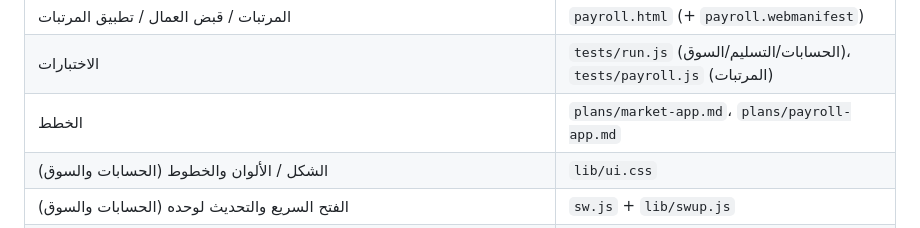
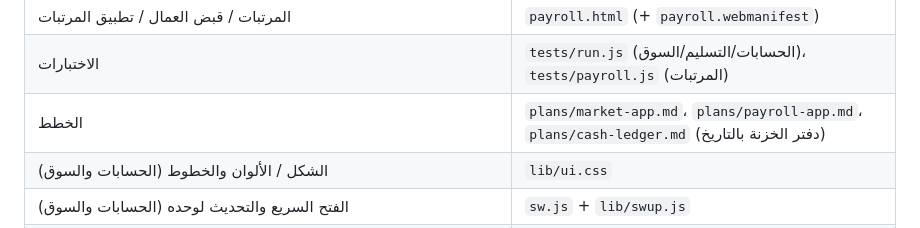
Before and after one commit to mostafasukar33/factory-tools, a Markdown page: CLAUDE.md, the part around the change. Rendered like a GitHub page.

Commit message:
خطة دفتر الخزنة بالتاريخ (plans/cash-ledger.md) وإضافتها للخريطة
Co-Authored-By: Claude Opus 5.5 <noreply@anthropic.com>
Claude-Session: https://claude.ai/code/session_019Dx6ZPZ85ZWKjA1rygCsTJ

```diff
--- a/CLAUDE.md
+++ b/CLAUDE.md
@@ -40,7 +40,7 @@
 | وارد السوق (جوه الحسابات) | `accounts.html` (تاب `#mkt`، كود الشيت `marketScript`) |
 | المرتبات / قبض العمال / تطبيق المرتبات | `payroll.html` (+ `payroll.webmanifest`) |
 | الاختبارات | `tests/run.js` (الحسابات/التسليم/السوق)، `tests/payroll.js` (المرتبات) |
-| الخطط | `plans/market-app.md`، `plans/payroll-app.md` |
+| الخطط | `plans/market-app.md`، `plans/payroll-app.md`، `plans/cash-ledger.md` (دفتر الخزنة بالتاريخ) |
 | الشكل / الألوان والخطوط (الحسابات والسوق) | `lib/ui.css` |
 | الفتح السريع والتحديث لوحده (الحسابات والسوق) | `sw.js` + `lib/swup.js` |
 | الأيقونات المرسومة بدل الإيموجي (الحسابات والسوق) | `lib/icons.js` |
```
Also changed, not shown: plans/cash-ledger.md (added, +113 -0 lines).
